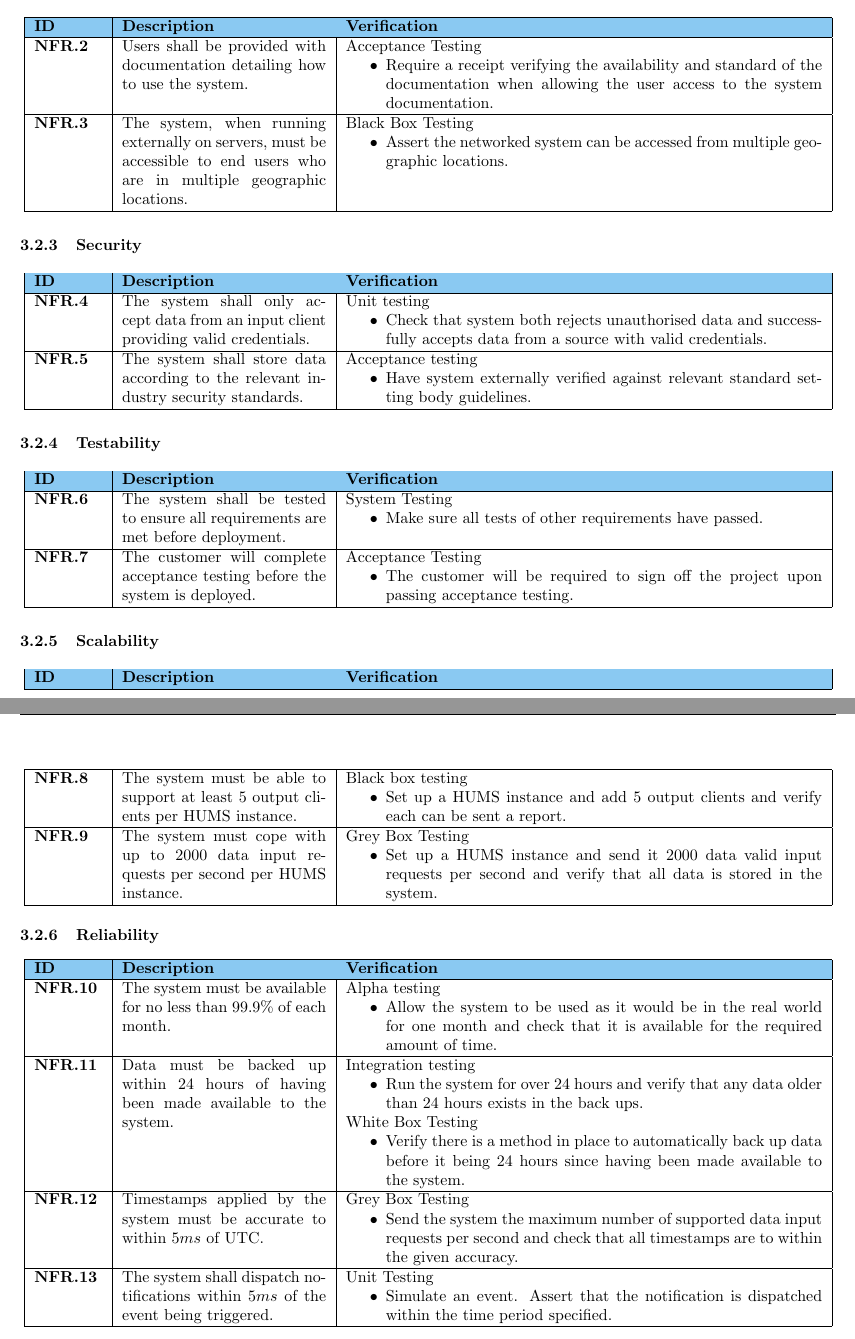
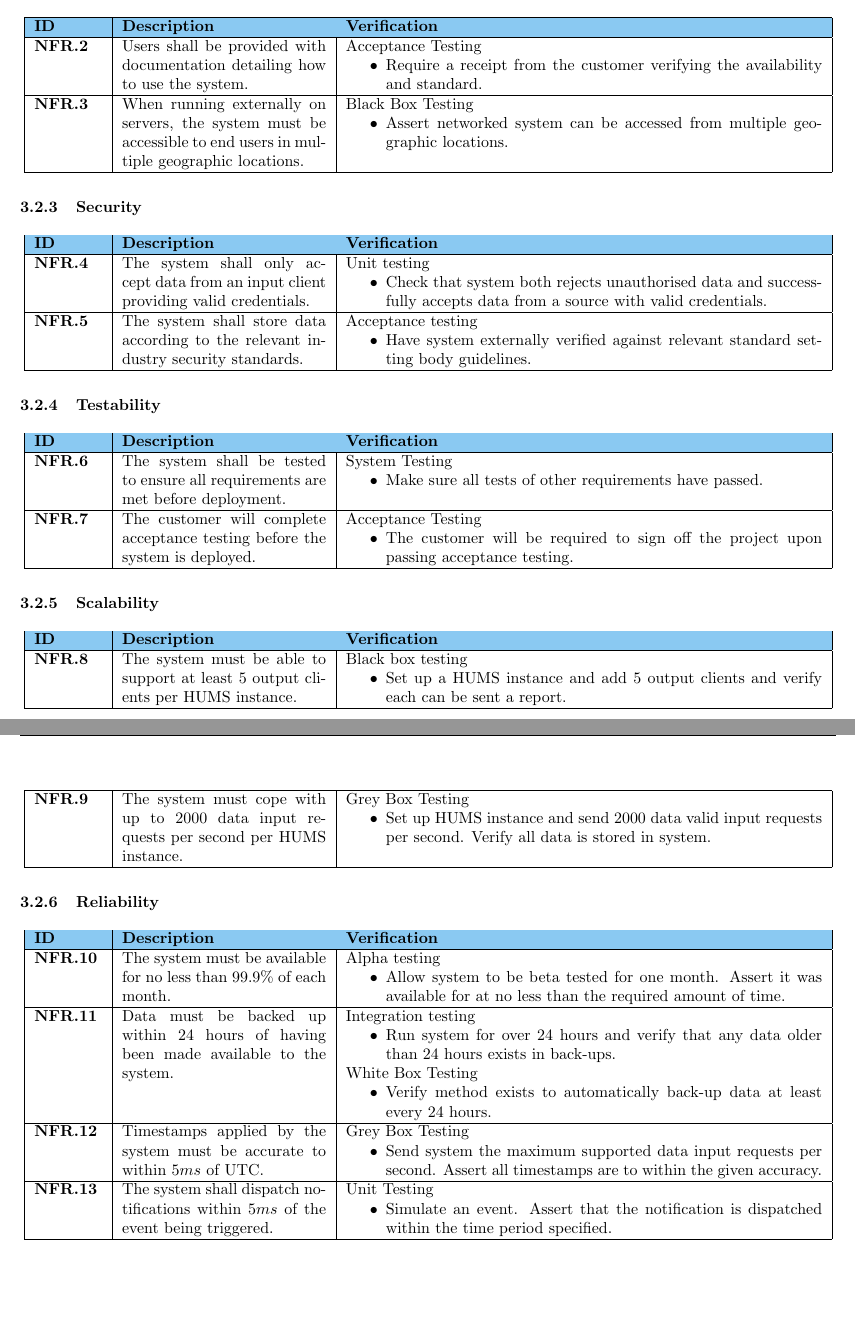
Before and after one commit to sftrabbit/gpig-c, a LaTeX document (docs/initial-report/initial-report.tex, which reads docs/initial-report/nfunc-req-table.tex): two parts of pages 4 and 5 of 11, joined at a grey line, cut so that both start at the same text, the shorter picture padded with empty space. Compiled offline with pdfLaTeX.

Commit message:
Makes NFR verifications less wordy

```diff
--- a/docs/initial-report/nfunc-req-table.tex
+++ b/docs/initial-report/nfunc-req-table.tex
@@ -11,8 +11,8 @@
 \begin{longtable}[H]{|p{1.5cm}|p{4.5cm}|p{10.5cm}|}
     \hline
     \cellcolor{titleColor}\textbf{ID} & \cellcolor{titleColor}\textbf{Description} & \cellcolor{titleColor}\textbf{Verification} \\ \hline
-    $ \textbf{NFR.2} $ & Users shall be provided with documentation detailing how to use the system. & Acceptance Testing\begin{itemize}\item Require a receipt verifying the availability and standard of the documentation when allowing the user access to the system documentation.\end{itemize} \\ \hline
-    \textbf{NFR.3} & The system, when running externally on servers, must be accessible to end users who are in multiple geographic locations. & Black Box Testing\begin{itemize}\item Assert the networked system can be accessed from multiple geographic locations.\end{itemize} \\ \hline
+    $ \textbf{NFR.2} $ & Users shall be provided with documentation detailing how to use the system. & Acceptance Testing\begin{itemize}\item Require a receipt from the customer verifying the availability and standard.\end{itemize} \\ \hline
+    \textbf{NFR.3} & When running externally on servers, the system must be accessible to end users in multiple geographic locations. & Black Box Testing\begin{itemize}\item Assert networked system can be accessed from multiple geographic locations.\end{itemize} \\ \hline
 \end{longtable}
 
 \subsubsection{Security}
@@ -36,15 +36,15 @@
     \hline
     \cellcolor{titleColor}\textbf{ID} & \cellcolor{titleColor}\textbf{Description} & \cellcolor{titleColor}\textbf{Verification} \\ \hline
    $ \textbf{NFR.8} $& The system must be able to support at least $5$ output clients per HUMS instance. & Black box testing\begin{itemize}\item Set up a HUMS instance and add $5$ output clients and verify each can be sent a report.\end{itemize} \\ \hline
-   $  \textbf{NFR.9} $& The system must cope with up to $2000$ data input requests per second per HUMS instance. & Grey Box Testing\begin{itemize}\item Set up a HUMS instance and send it $2000$ data valid input requests per second and verify that all data is stored in the system.\end{itemize} \\ \hline
+   $  \textbf{NFR.9} $& The system must cope with up to $2000$ data input requests per second per HUMS instance. & Grey Box Testing\begin{itemize}\item Set up HUMS instance and send $2000$ data valid input requests per second. Verify all data is stored in  system.\end{itemize} \\ \hline
 \end{longtable}
 
 \subsubsection{Reliability}
 \begin{longtable}[H]{|p{1.5cm}|p{4.5cm}|p{10.5cm}|}
     \hline
     \cellcolor{titleColor}\textbf{ID} & \cellcolor{titleColor}\textbf{Description} & \cellcolor{titleColor}\textbf{Verification} \\ \hline
-   $ \textbf{NFR.10} $ & The system must be available for no less than $99.9\%$ of each month. & Alpha testing\begin{itemize}\item Allow the system to be used as it would be in the real world for one month and check that it is available for the required amount of time.\end{itemize} \\ \hline
-    $ \textbf{NFR.11} $ & Data must be backed up within $24$ hours of having been made available to the system. & Integration testing\begin{itemize}\item Run the system for over $24$ hours and verify that any data older than $24$ hours exists in the back ups.\end{itemize}White Box Testing\begin{itemize}\item Verify there is a method in place to automatically back up data before it being $24$ hours since having been made available to the system.\end{itemize} \\ \hline
-   $ \textbf{NFR.12} $ & Timestamps applied by the system must be accurate to within $5ms$ of UTC. & Grey Box Testing\begin{itemize}\item Send the system the maximum number of supported data input requests per second and check that all timestamps are to within the given accuracy.\end{itemize} \\ \hline
+   $ \textbf{NFR.10} $ & The system must be available for no less than $99.9\%$ of each month. & Alpha testing\begin{itemize}\item Allow system to be beta tested for one month. Assert it was available for at no less than the required amount of time.\end{itemize} \\ \hline
+    $ \textbf{NFR.11} $ & Data must be backed up within $24$ hours of having been made available to the system. & Integration testing\begin{itemize}\item Run system for over $24$ hours and verify that any data older than $24$ hours exists in back-ups.\end{itemize}White Box Testing\begin{itemize}\item Verify method exists to automatically back-up data at least every $24$ hours. \end{itemize} \\ \hline
+   $ \textbf{NFR.12} $ & Timestamps applied by the system must be accurate to within $5ms$ of UTC. & Grey Box Testing\begin{itemize}\item Send system the maximum supported data input requests per second. Assert all timestamps are to within the given accuracy.\end{itemize} \\ \hline
    $ \textbf{NFR.13} $ & The system shall dispatch notifications within $5ms$ of the event being triggered. & Unit Testing\begin{itemize}\item Simulate an event. Assert that the notification is dispatched within the time period specified.\end{itemize} \\ \hline
 \end{longtable}
```
